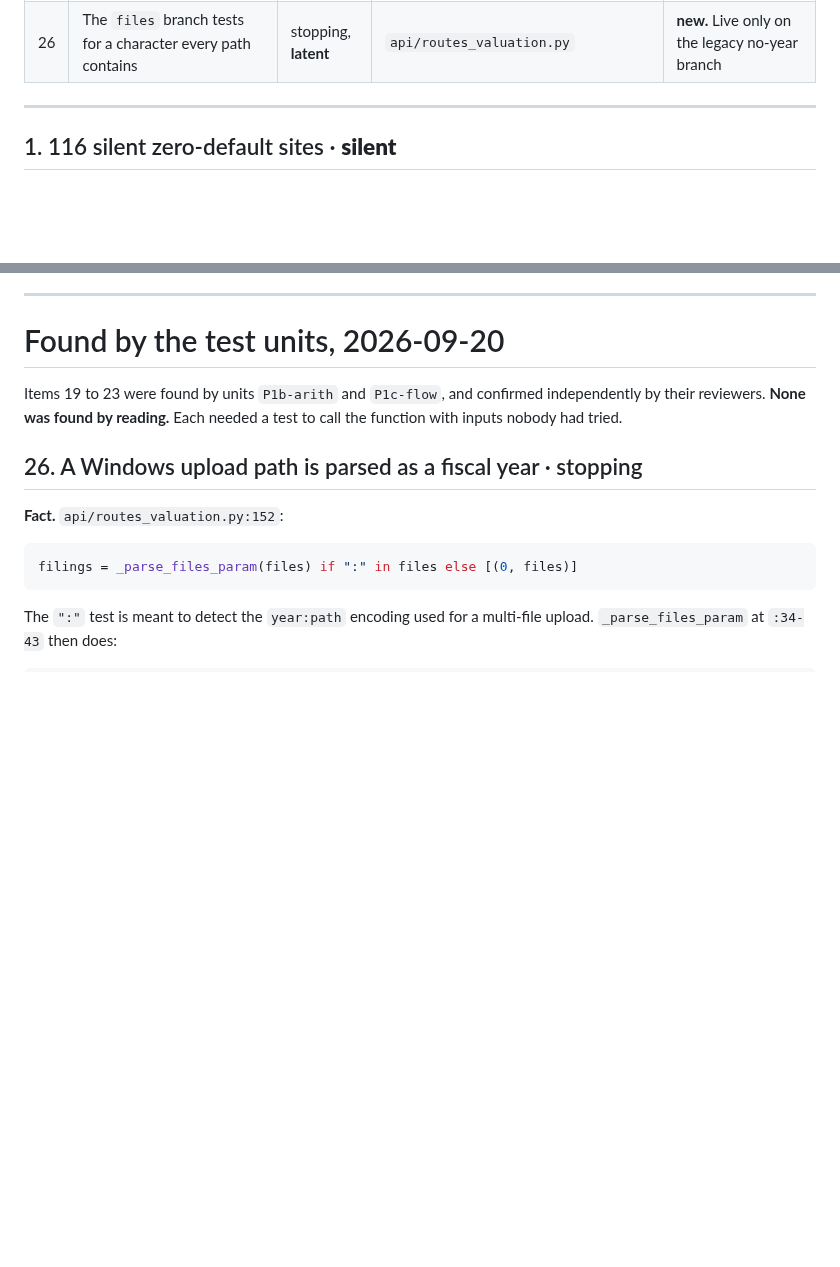
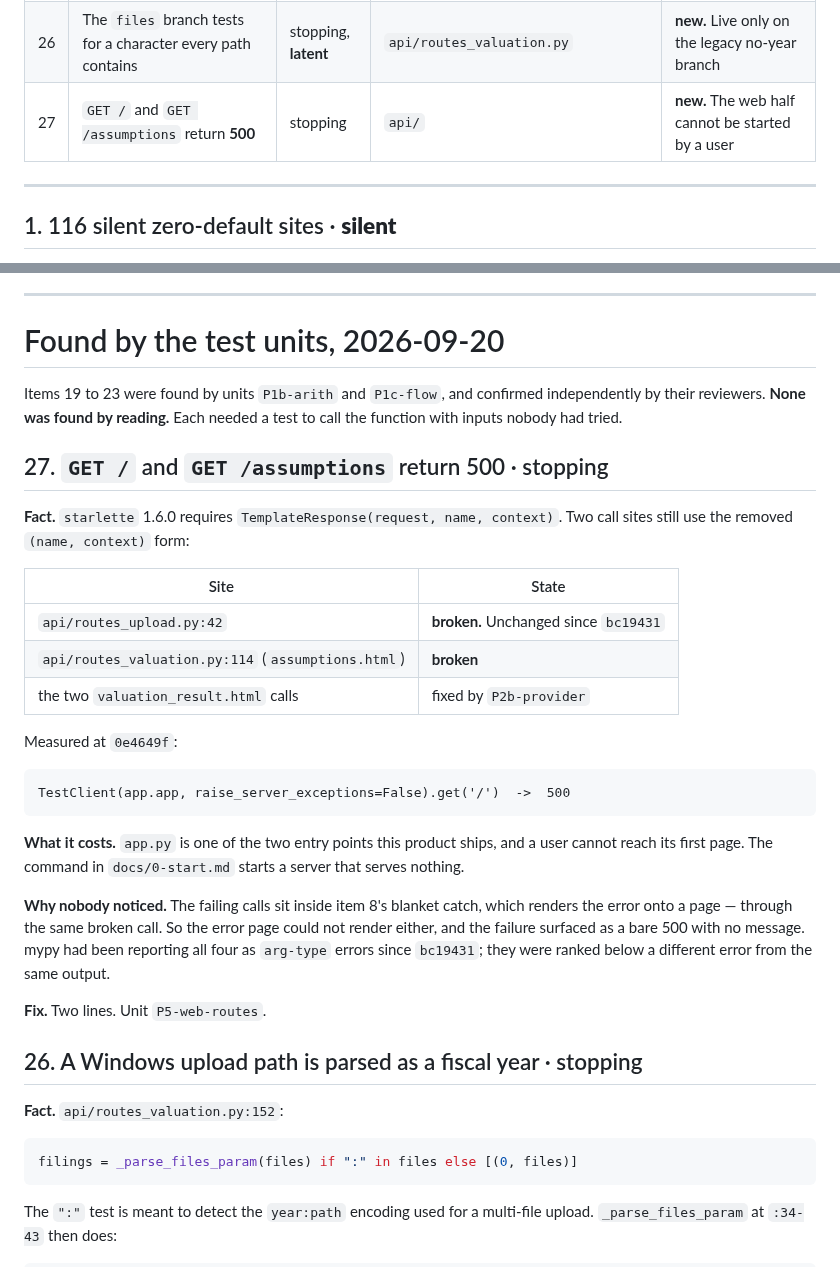
Before and after one commit to yinchenliu/Valuation, a Markdown page: docs/9-reference/refactor-backlog.md, 2 parts joined by grey strips. Drawn GitHub-style; blank space fills up the shorter version.

Commit message:
Add backlog item 27, the two routes still returning 500
STATUS.md cited item 27 before it existed. The two remaining
TemplateResponse call sites -- api/routes_upload.py:42 and the
assumptions.html call -- still use the signature starlette 1.6.0
removed, so GET / and GET /assumptions return 500 and a user cannot
reach the first page of the web application.

Records why nobody noticed: the failing calls sit inside item 8's
blanket catch, which renders the error through the same broken call, so
the error page could not render either.

Co-Authored-By: Claude Opus 5 (1M context) <noreply@anthropic.com>

````diff
--- a/docs/9-reference/refactor-backlog.md
+++ b/docs/9-reference/refactor-backlog.md
@@ -57,6 +57,7 @@ rather than lying.
 | 24 | A red test that goes green stays outside the gate | — | `tests/` | **closed at `81816be`** |
 | 25 | An adjustment whose year matches no statement is discarded | **silent** | `analysis/normalizer.py` | **new** |
 | 26 | The `files` branch tests for a character every path contains | stopping, **latent** | `api/routes_valuation.py` | **new.** Live only on the legacy no-year branch |
+| 27 | `GET /` and `GET /assumptions` return **500** | stopping | `api/` | **new.** The web half cannot be started by a user |
 
 ---
 
@@ -523,6 +524,35 @@ Items 19 to 23 were found by units `P1b-arith` and `P1c-flow`, and confirmed
 independently by their reviewers. **None was found by reading.** Each needed a test to
 call the function with inputs nobody had tried.
 
+## 27. `GET /` and `GET /assumptions` return 500 · stopping
+
+**Fact.** `starlette` 1.6.0 requires `TemplateResponse(request, name, context)`. Two
+call sites still use the removed `(name, context)` form:
+
+| Site | State |
+|---|---|
+| `api/routes_upload.py:42` | **broken.** Unchanged since `bc19431` |
+| `api/routes_valuation.py:114` (`assumptions.html`) | **broken** |
+| the two `valuation_result.html` calls | fixed by `P2b-provider` |
+
+Measured at `0e4649f`:
+
+```
+TestClient(app.app, raise_server_exceptions=False).get('/')  ->  500
+```
+
+**What it costs.** `app.py` is one of the two entry points this product ships, and a
+user cannot reach its first page. The command in `docs/0-start.md` starts a server that
+serves nothing.
+
+**Why nobody noticed.** The failing calls sit inside item 8's blanket catch, which
+renders the error onto a page — through the same broken call. So the error page could
+not render either, and the failure surfaced as a bare 500 with no message. mypy had been
+reporting all four as `arg-type` errors since `bc19431`; they were ranked below a
+different error from the same output.
+
+**Fix.** Two lines. Unit `P5-web-routes`.
+
 ## 26. A Windows upload path is parsed as a fiscal year · stopping
 
 **Fact.** `api/routes_valuation.py:152`:
````
